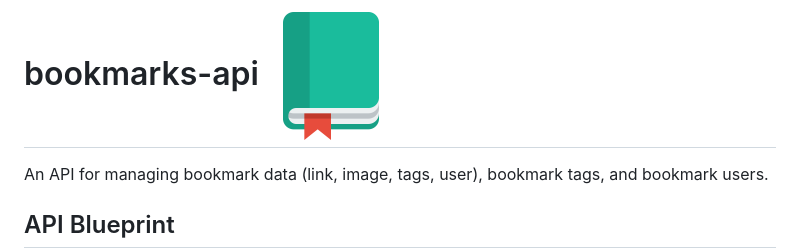
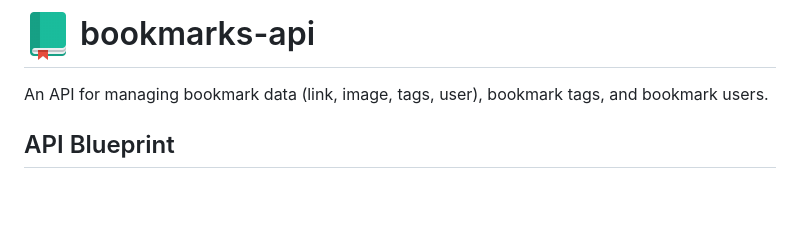
Before and after one commit to plantprojects/bookmarks-api, a Markdown page: README.md, the part around the change. Drawn GitHub-style; pictures changed too: project-icon.png; blank space fills up the shorter version.

Commit message:
smaller icon

```diff
--- a/README.md
+++ b/README.md
@@ -1,4 +1,4 @@
-# bookmarks-api ![bookmarks logo](https://github.com/plantprojects/bookmarks-api/blob/master/project-icon.png)
+# ![bookmarks logo](https://github.com/plantprojects/bookmarks-api/blob/master/project-icon.png) bookmarks-api
 An API for managing bookmark data (link, image, tags, user), bookmark tags, and bookmark users.
 
 ## API Blueprint
```
